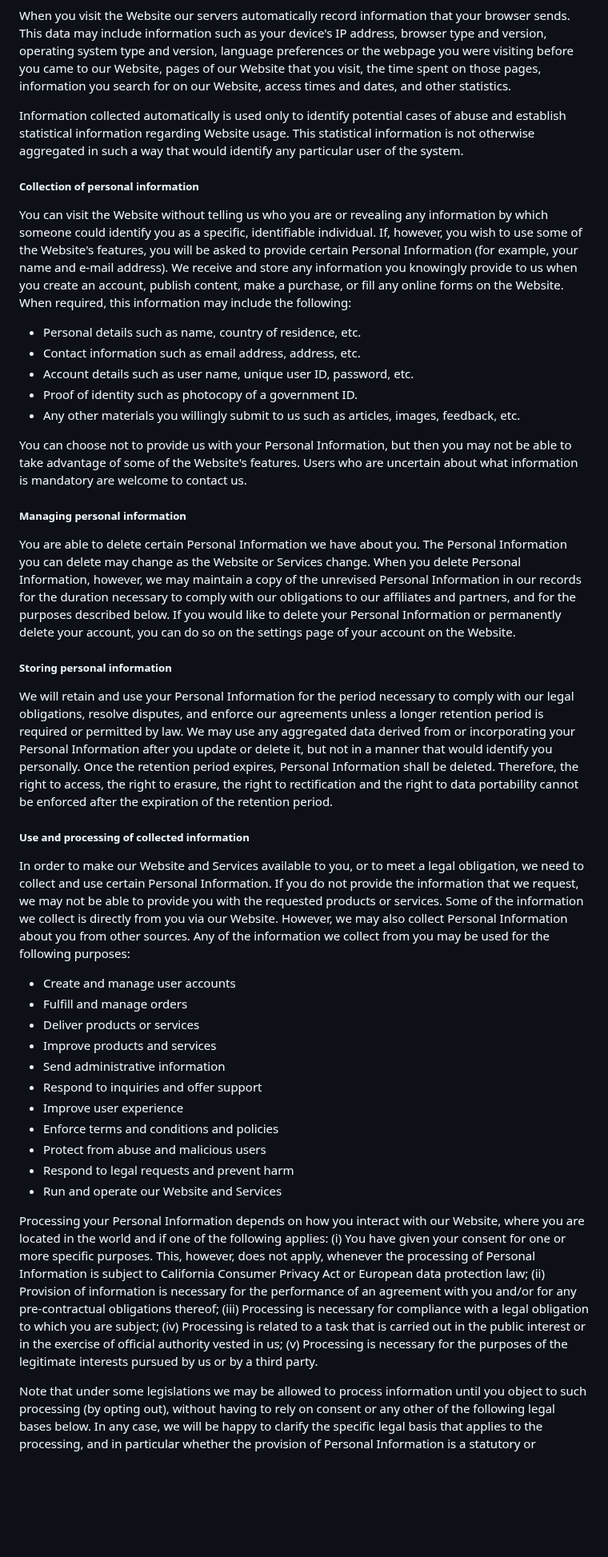
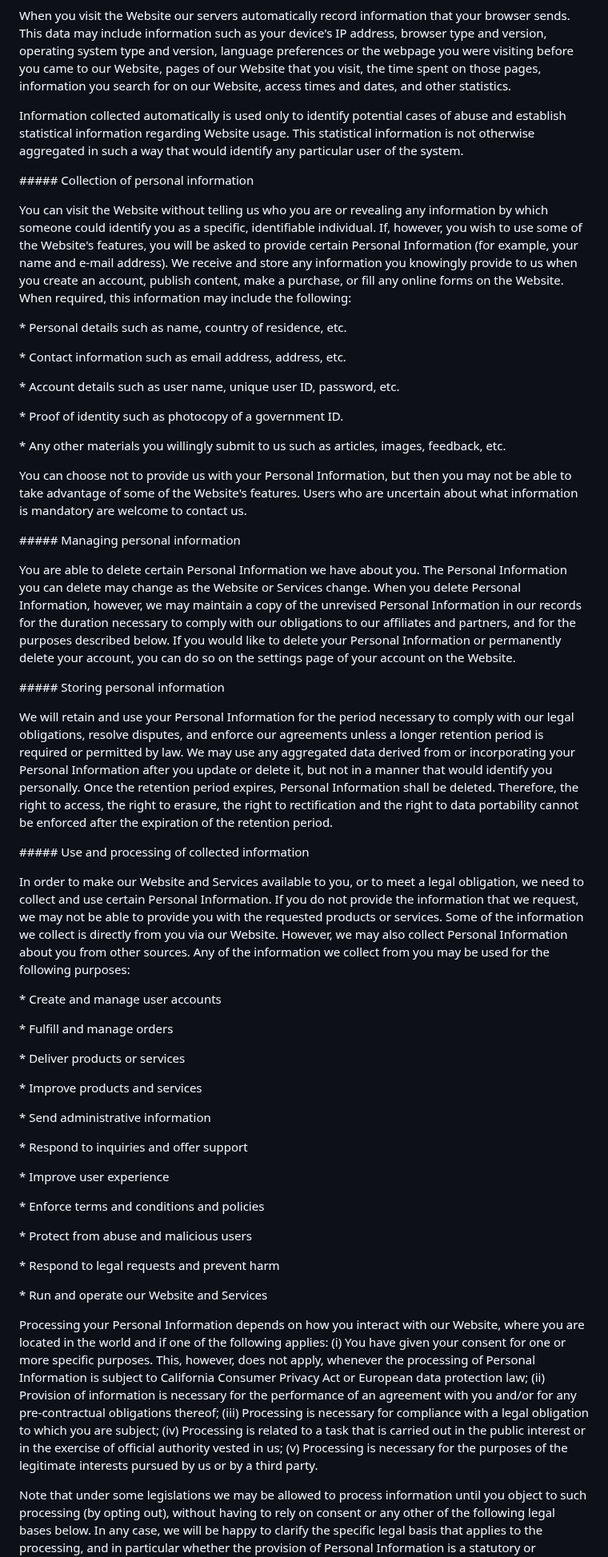
Before and after one commit to shubham-execideas/youuBlog, a Markdown page: src/terms/Terms and Conditions.md, the part around one of its changes. Shown at 80% size. GitHub-like rendering; blank space fills up the shorter version.

Commit message:
Update Terms and Conditions “Terms and Conditions”

```diff
--- a/src/terms/Terms and Conditions.md
+++ b/src/terms/Terms and Conditions.md
@@ -230,45 +462,87 @@ It also describes the choices available to you regarding our use of your Persona
 
 When you visit the Website our servers automatically record information that your browser sends. This data may include information such as your device's IP address, browser type and version, operating system type and version, language preferences or the webpage you were visiting before you came to our Website, pages of our Website that you visit, the time spent on those pages, information you search for on our Website, access times and dates, and other statistics.
 
+
+
 Information collected automatically is used only to identify potential cases of abuse and establish statistical information regarding Website usage. This statistical information is not otherwise aggregated in such a way that would identify any particular user of the system.
 
-##### Collection of personal information
+
+
+\##### Collection of personal information
+
+
 
 You can visit the Website without telling us who you are or revealing any information by which someone could identify you as a specific, identifiable individual. If, however, you wish to use some of the Website's features, you will be asked to provide certain Personal Information (for example, your name and e-mail address). We receive and store any information you knowingly provide to us when you create an account, publish content, make a purchase, or fill any online forms on the Website. When required, this information may include the following:
 
-* Personal details such as name, country of residence, etc.
-* Contact information such as email address, address, etc.
-* Account details such as user name, unique user ID, password, etc.
-* Proof of identity such as photocopy of a government ID.
-* Any other materials you willingly submit to us such as articles, images, feedback, etc.
+
+
+\* Personal details such as name, country of residence, etc.
+
+\* Contact information such as email address, address, etc.
+
+\* Account details such as user name, unique user ID, password, etc.
+
+\* Proof of identity such as photocopy of a government ID.
+
+\* Any other materials you willingly submit to us such as articles, images, feedback, etc.
+
+
 
 You can choose not to provide us with your Personal Information, but then you may not be able to take advantage of some of the Website's features. Users who are uncertain about what information is mandatory are welcome to contact us.
 
-##### Managing personal information
+
+
+\##### Managing personal information
+
+
 
 You are able to delete certain Personal Information we have about you. The Personal Information you can delete may change as the Website or Services change. When you delete Personal Information, however, we may maintain a copy of the unrevised Personal Information in our records for the duration necessary to comply with our obligations to our affiliates and partners, and for the purposes described below. If you would like to delete your Personal Information or permanently delete your account, you can do so on the settings page of your account on the Website.
 
-##### Storing personal information
+
+
+\##### Storing personal information
+
+
 
 We will retain and use your Personal Information for the period necessary to comply with our legal obligations, resolve disputes, and enforce our agreements unless a longer retention period is required or permitted by law. We may use any aggregated data derived from or incorporating your Personal Information after you update or delete it, but not in a manner that would identify you personally. Once the retention period expires, Personal Information shall be deleted. Therefore, the right to access, the right to erasure, the right to rectification and the right to data portability cannot be enforced after the expiration of the retention period.
 
-##### Use and processing of collected information
+
+
+\##### Use and processing of collected information
+
+
 
 In order to make our Website and Services available to you, or to meet a legal obligation, we need to collect and use certain Personal Information. If you do not provide the information that we request, we may not be able to provide you with the requested products or services. Some of the information we collect is directly from you via our Website. However, we may also collect Personal Information about you from other sources. Any of the information we collect from you may be used for the following purposes:
 
-* Create and manage user accounts
-* Fulfill and manage orders
-* Deliver products or services
-* Improve products and services
-* Send administrative information
-* Respond to inquiries and offer support
-* Improve user experience
-* Enforce terms and conditions and policies
-* Protect from abuse and malicious users
-* Respond to legal requests and prevent harm
-* Run and operate our Website and Services
+
+
+\* Create and manage user accounts
+
+\* Fulfill and manage orders
+
+\* Deliver products or services
+
+\* Improve products and services
+
+\* Send administrative information
+
+\* Respond to inquiries and offer support
+
+\* Improve user experience
+
+\* Enforce terms and conditions and policies
+
+\* Protect from abuse and malicious users
+
+\* Respond to legal requests and prevent harm
+
+\* Run and operate our Website and Services
+
+
 
 Processing your Personal Information depends on how you interact with our Website, where you are located in the world and if one of the following applies: (i) You have given your consent for one or more specific purposes. This, however, does not apply, whenever the processing of Personal Information is subject to California Consumer Privacy Act or European data protection law; (ii) Provision of information is necessary for the performance of an agreement with you and/or for any pre-contractual obligations thereof; (iii) Processing is necessary for compliance with a legal obligation to which you are subject; (iv) Processing is related to a task that is carried out in the public interest or in the exercise of official authority vested in us; (v) Processing is necessary for the purposes of the legitimate interests pursued by us or by a third party.
 
+
+
 Note that under some legislations we may be allowed to process information until you object to such processing (by opting out), without having to rely on consent or any other of the following legal bases below. In any case, we will be happy to clarify the specific legal basis that applies to the processing, and in particular whether the provision of Personal Information is a statutory or contractual requirement, or a requirement necessary to enter into a contract.
 
```
Also changed, not shown: other parts of src/terms/Terms and Conditions.md (+405 -97 lines).
